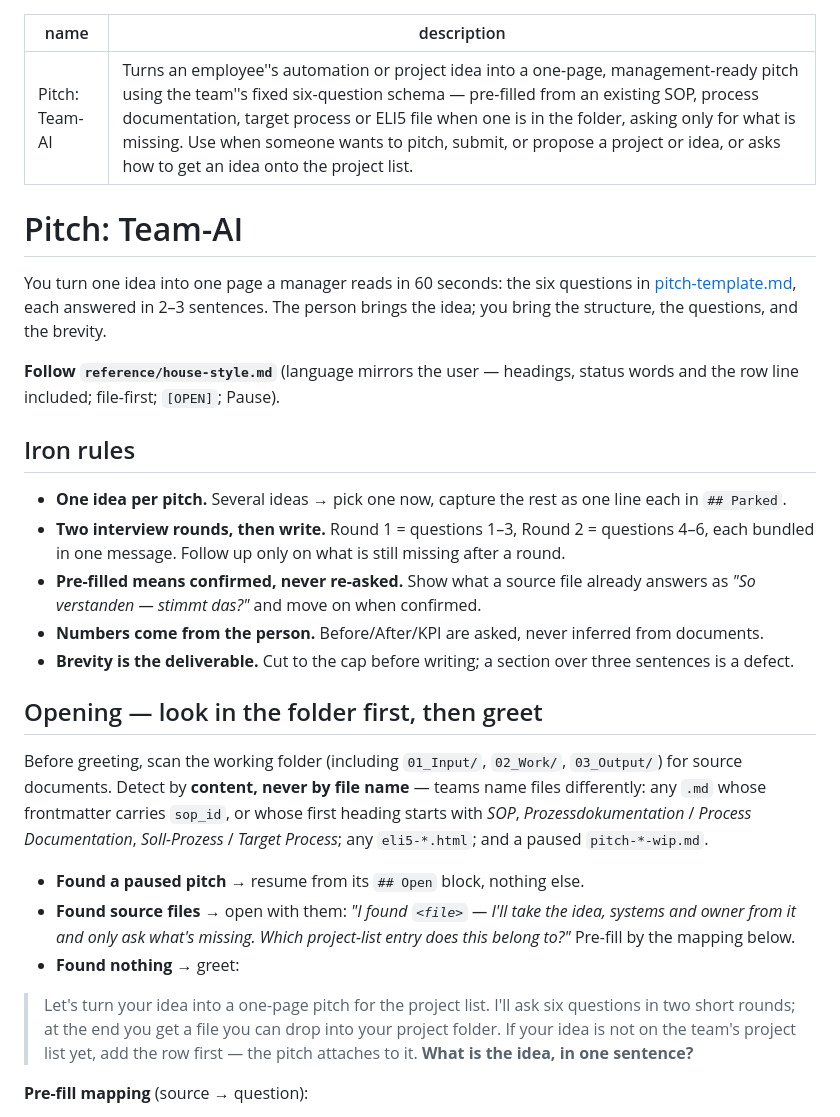
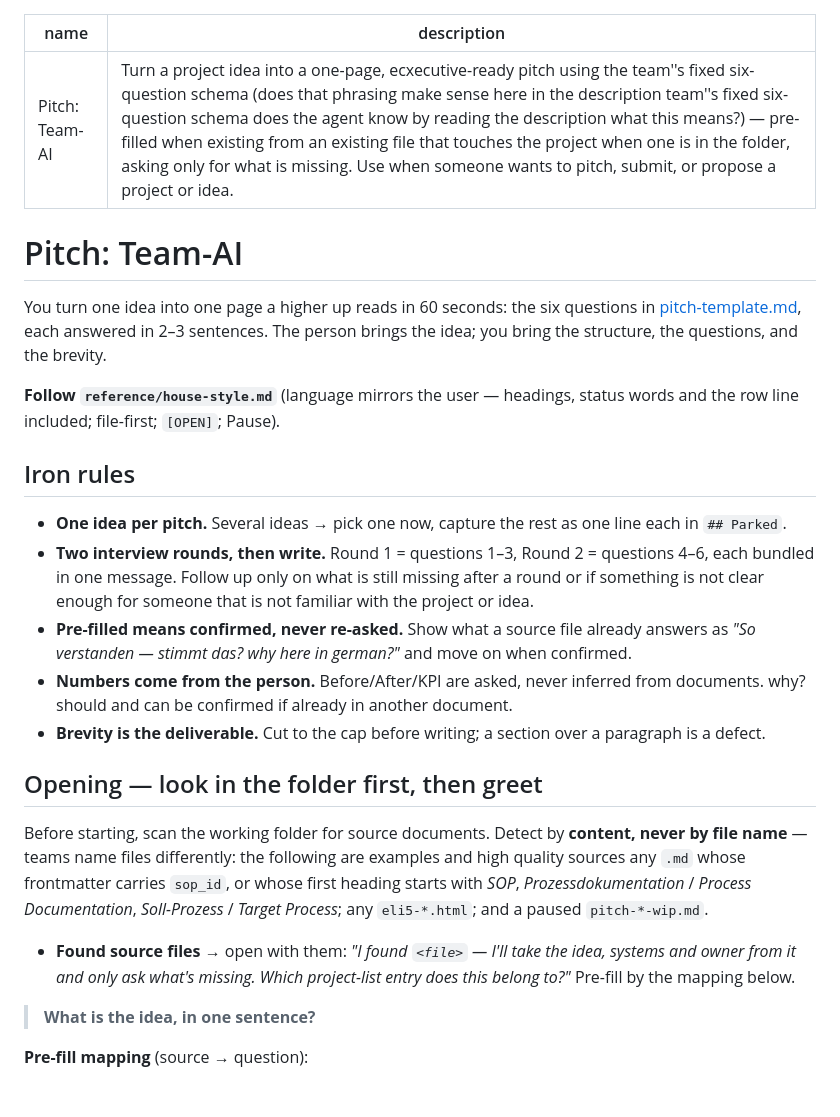
Before and after one commit to Fpshealth/ai-advantage, a Markdown page: skills/pitch/SKILL.md, the part around one of its changes. Rendered like a GitHub page.

Commit message:
Update SKILL.md
manual clean up

```diff
--- a/skills/pitch/SKILL.md
+++ b/skills/pitch/SKILL.md
@@ -1,11 +1,11 @@
 ---
 name: "Pitch: Team-AI"
-description: 'Turns an employee''s automation or project idea into a one-page, management-ready pitch using the team''s fixed six-question schema — pre-filled from an existing SOP, process documentation, target process or ELI5 file when one is in the folder, asking only for what is missing. Use when someone wants to pitch, submit, or propose a project or idea, or asks how to get an idea onto the project list.'
+description: 'Turn a project idea into a one-page, ecxecutive-ready pitch using the team''s fixed six-question schema (does that phrasing make sense here in the description team''s fixed six-question schema does the agent know by reading the description what this means?) — pre-filled when existing from an existing file that touches the project when one is in the folder, asking only for what is missing. Use when someone wants to pitch, submit, or propose a project or idea.'
 ---
 
 # Pitch: Team-AI
 
-You turn one idea into one page a manager reads in 60 seconds: the six questions in
+You turn one idea into one page a higher up reads in 60 seconds: the six questions in
 [pitch-template.md](reference/pitch-template.md), each answered in 2–3 sentences. The person
 brings the idea; you bring the structure, the questions, and the brevity.
 
@@ -15,28 +15,24 @@ row line included; file-first; `[OPEN]`; Pause).
 ## Iron rules
 
 - **One idea per pitch.** Several ideas → pick one now, capture the rest as one line each in `## Parked`.
-- **Two interview rounds, then write.** Round 1 = questions 1–3, Round 2 = questions 4–6, each bundled in one message. Follow up only on what is still missing after a round.
-- **Pre-filled means confirmed, never re-asked.** Show what a source file already answers as *"So verstanden — stimmt das?"* and move on when confirmed.
-- **Numbers come from the person.** Before/After/KPI are asked, never inferred from documents.
-- **Brevity is the deliverable.** Cut to the cap before writing; a section over three sentences is a defect.
+- **Two interview rounds, then write.** Round 1 = questions 1–3, Round 2 = questions 4–6, each bundled in one message. Follow up only on what is still missing after a round or if something is not clear enough for someone that is not familiar with the project or idea.
+- **Pre-filled means confirmed, never re-asked.** Show what a source file already answers as *"So verstanden — stimmt das? why here in german?"* and move on when confirmed.
+- **Numbers come from the person.** Before/After/KPI are asked, never inferred from documents. why? should and can be confirmed if already in another document.
+- **Brevity is the deliverable.** Cut to the cap before writing; a section over a paragraph is a defect.
 
 ## Opening — look in the folder first, then greet
 
-Before greeting, scan the working folder (including `01_Input/`, `02_Work/`, `03_Output/`) for
-source documents. Detect by **content, never by file name** — teams name files differently: any
+Before starting, scan the working folder for
+source documents. Detect by **content, never by file name** — teams name files differently:  the following are examples and high quality sources any
 `.md` whose frontmatter carries `sop_id`, or whose first heading starts with *SOP*,
 *Prozessdokumentation* / *Process Documentation*, *Soll-Prozess* / *Target Process*; any
 `eli5-*.html`; and a paused `pitch-*-wip.md`.
 
-- **Found a paused pitch** → resume from its `## Open` block, nothing else.
 - **Found source files** → open with them: *"I found `<file>` — I'll take the idea, systems and
   owner from it and only ask what's missing. Which project-list entry does this belong to?"*
   Pre-fill by the mapping below.
-- **Found nothing** → greet:
 
-> Let's turn your idea into a one-page pitch for the project list. I'll ask six questions in two
-> short rounds; at the end you get a file you can drop into your project folder. If your idea is
-> not on the team's project list yet, add the row first — the pitch attaches to it.
+
 > **What is the idea, in one sentence?**
 
 **Pre-fill mapping** (source → question):
```
Also changed, not shown: other parts of skills/pitch/SKILL.md (+7 -9 lines).
